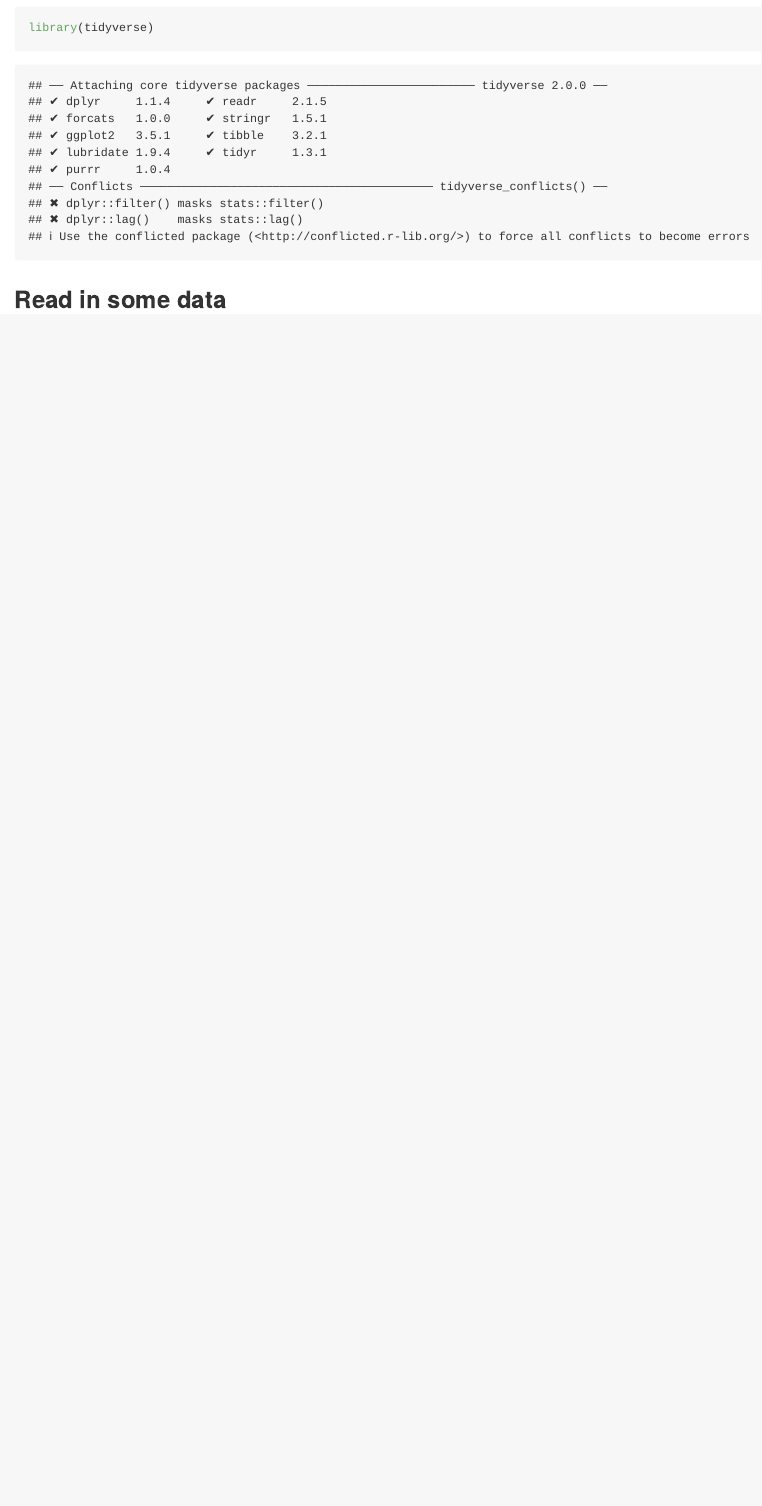
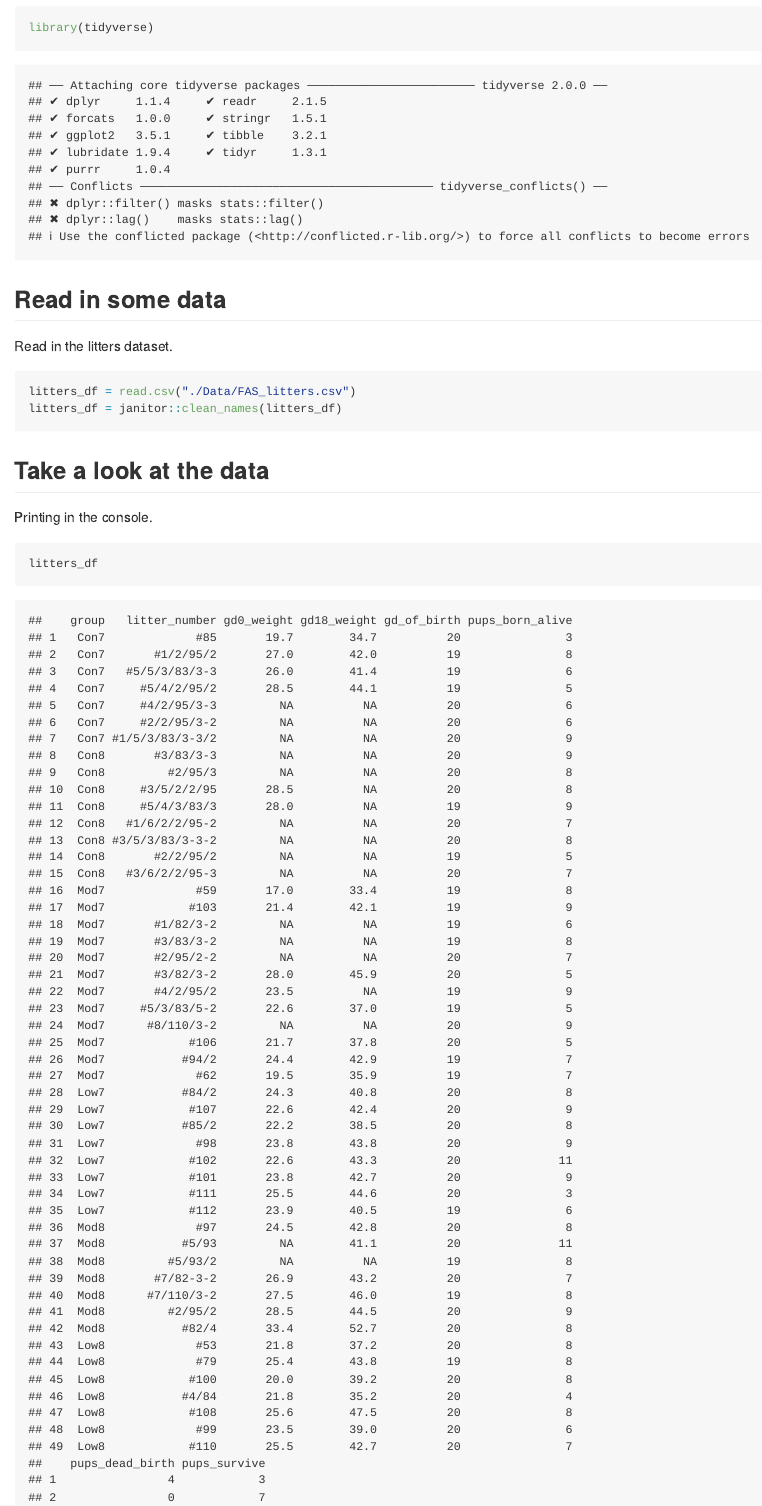
Before and after one commit to jw4183/data_wrangling_1, an R Markdown document (Data_import.Rmd): the page in a window 1100 px wide, from 100 px down. Rendered offline with R 4.5, knitr and Pandoc, with nearby package versions; column names are cleaned by a stand-in for the janitor package.

Commit message:
Look at data...

````diff
--- a/Data_import.Rmd
+++ b/Data_import.Rmd
@@ -8,3 +8,18 @@ library(tidyverse)
 ```
 
 ## Read in some data
+
+Read in the litters dataset.
+
+```{r}
+litters_df = read.csv("./Data/FAS_litters.csv")
+litters_df = janitor::clean_names(litters_df)
+```
+
+## Take a look at the data
+
+Printing in the console.
+
+```{r}
+litters_df
+```
````
Also changed, not shown: Data_import.md (added).
